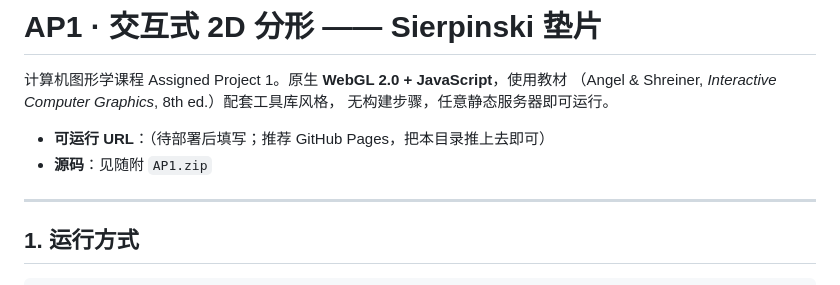
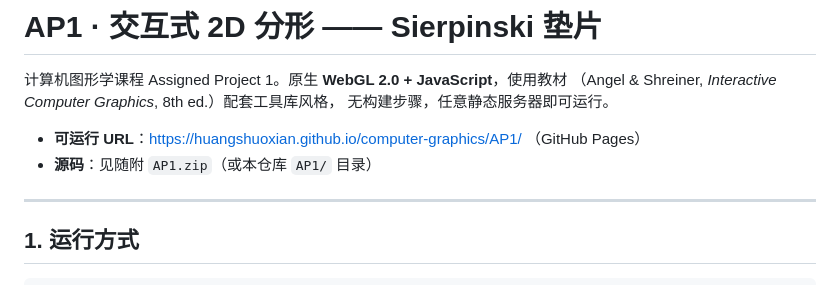
Before and after one commit to huangshuoxian/computer-graphics, a Markdown page: AP1/README.md, the part around the change. Rendered like a GitHub page.

Commit message:
README: 填入 GitHub Pages 可运行 URL

```diff
--- a/AP1/README.md
+++ b/AP1/README.md
@@ -4,8 +4,8 @@
 （Angel & Shreiner, *Interactive Computer Graphics*, 8th ed.）配套工具库风格，
 无构建步骤，任意静态服务器即可运行。
 
-- **可运行 URL**：（待部署后填写；推荐 GitHub Pages，把本目录推上去即可）
-- **源码**：见随附 `AP1.zip`
+- **可运行 URL**：https://huangshuoxian.github.io/computer-graphics/AP1/ （GitHub Pages）
+- **源码**：见随附 `AP1.zip`（或本仓库 `AP1/` 目录）
 
 ---
 
```
